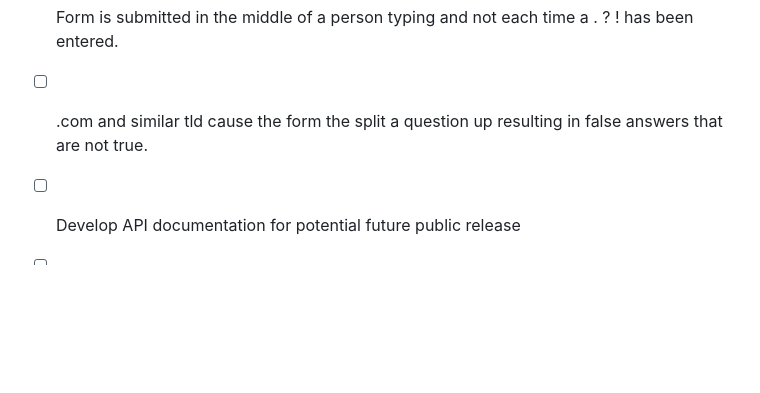
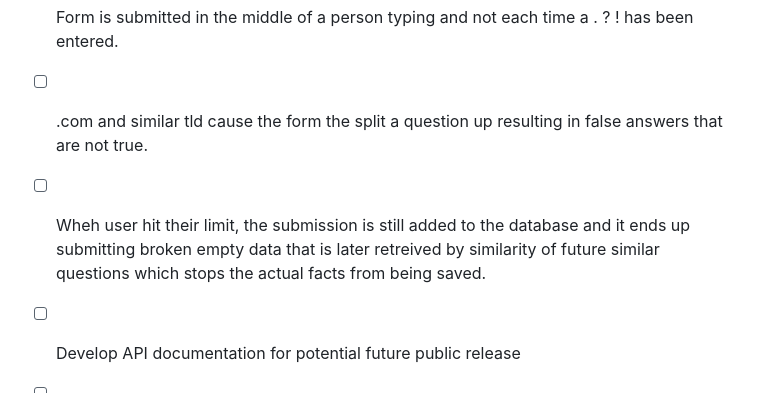
Before and after one commit to krecicki/highlightfactcheck.com, a Markdown page: README.md, the part around the change. Rendered like a GitHub page; blank space fills up the shorter version.

```diff
--- a/README.md
+++ b/README.md
@@ -124,6 +124,7 @@ The core logic for fact-checking, including:
 - [ ] When you load index/search/members the form fires on page load causing a 2024-09-10 20:42:07,004 - WARNING - Invalid input: 'text' is empty or not a string. Received: <class 'str'>
 - [ ] Form is submitted in the middle of a person typing and not each time a . ? ! has been entered.
 - [ ] .com and similar tld cause the form the split a question up resulting in false answers that are not true.
+- [ ] Wheh user hit their limit, the submission is still added to the database and it ends up submitting broken empty data that is later retreived by similarity of future similar questions which stops the actual facts from being saved.
 
 
 - [ ] Develop API documentation for potential future public release
```
